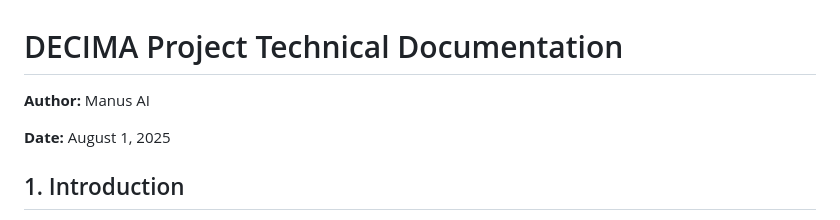
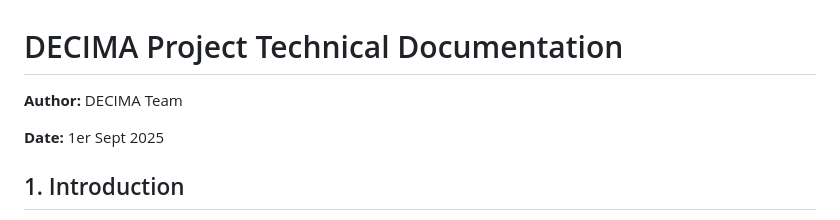
Before and after one commit to quentinducasse/decima, a Markdown page: doc/DECIMA Project Technical Documentation.md, the part around the change. Drawn GitHub-style.

```diff
--- a/doc/DECIMA Project Technical Documentation.md
+++ b/doc/DECIMA Project Technical Documentation.md
@@ -1,8 +1,8 @@
 # DECIMA Project Technical Documentation
 
-**Author:** Manus AI
+**Author:** DECIMA Team
 
-**Date:** August 1, 2025
+**Date:** 1er Sept 2025
 
 ## 1. Introduction
 
```
